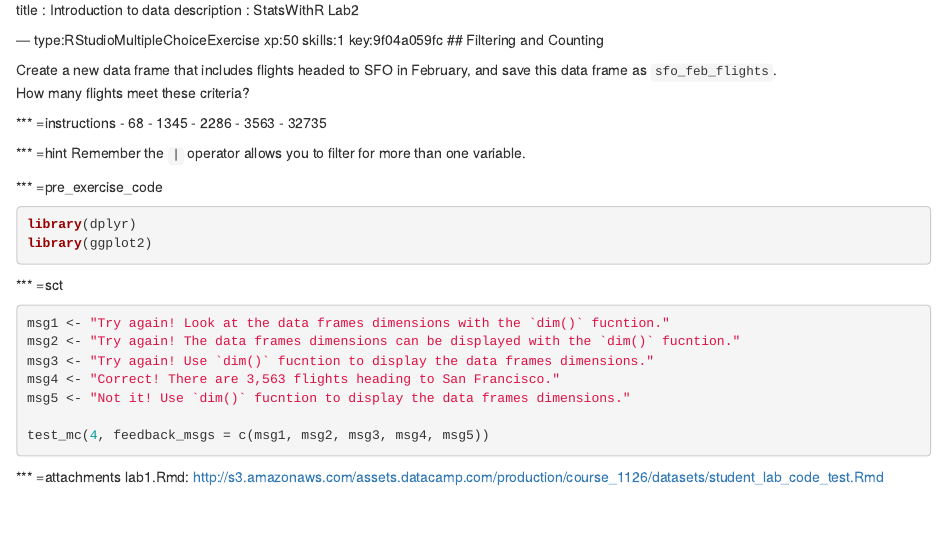
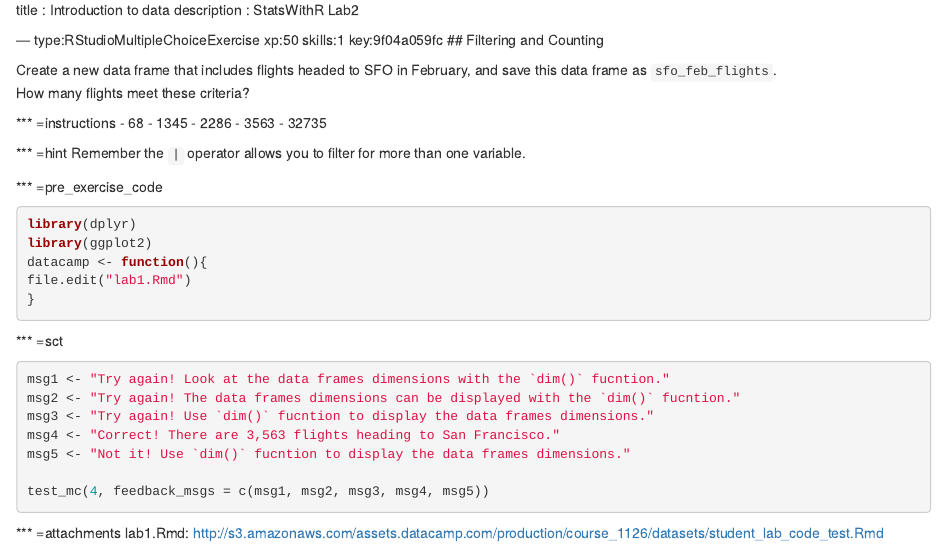
Before and after one commit to cam-martin/RStudio-test, an R Markdown document (chapter1.Rmd): the page in a window 1100 px wide, from its top. Rendered offline with R 4.5, knitr and Pandoc, with nearby package versions.

Commit message:
Update chapter1.Rmd

````diff
--- a/chapter1.Rmd
+++ b/chapter1.Rmd
@@ -22,6 +22,9 @@ Remember the `|` operator allows you to filter for more than one variable.
 ```{r,eval=FALSE}
 library(dplyr)
 library(ggplot2)
+datacamp <- function(){
+file.edit("lab1.Rmd")
+}
 ```
 
 *** =sct
````
